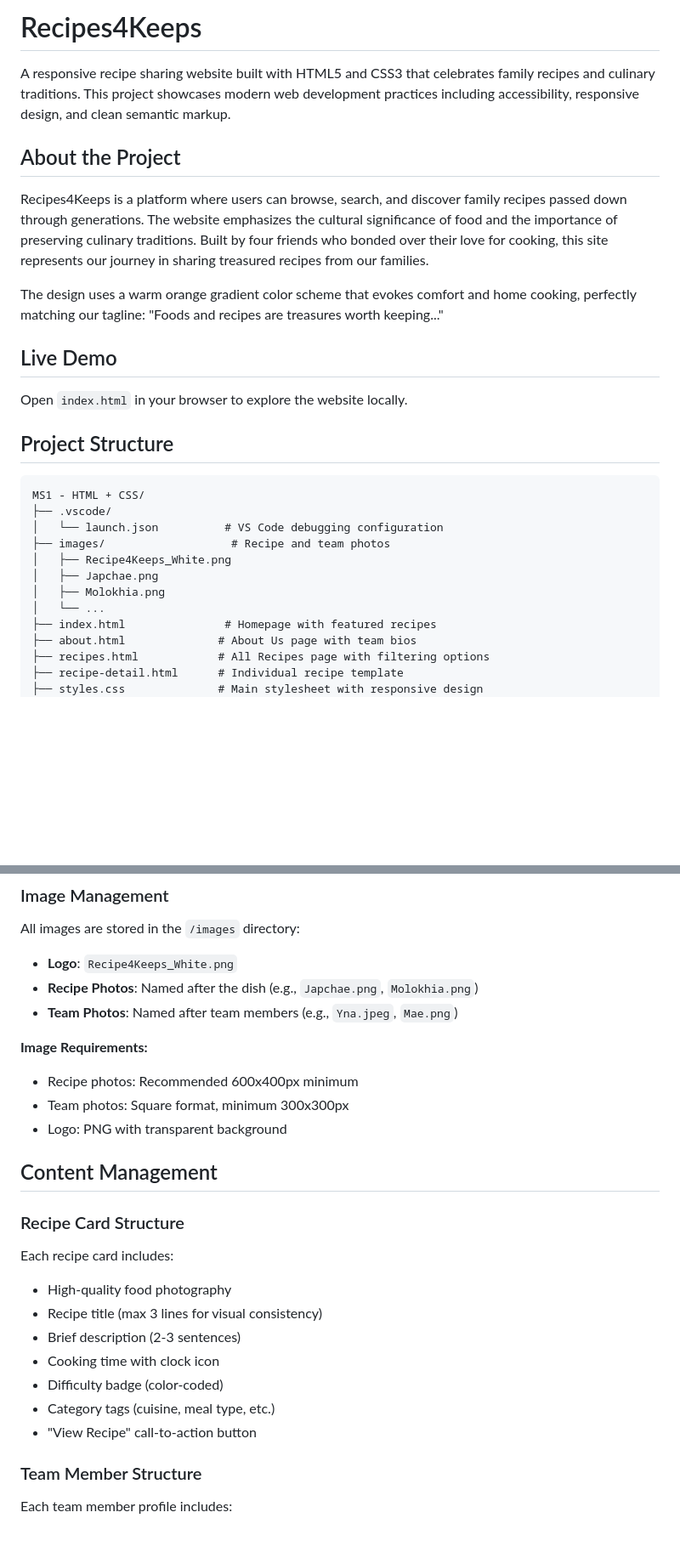
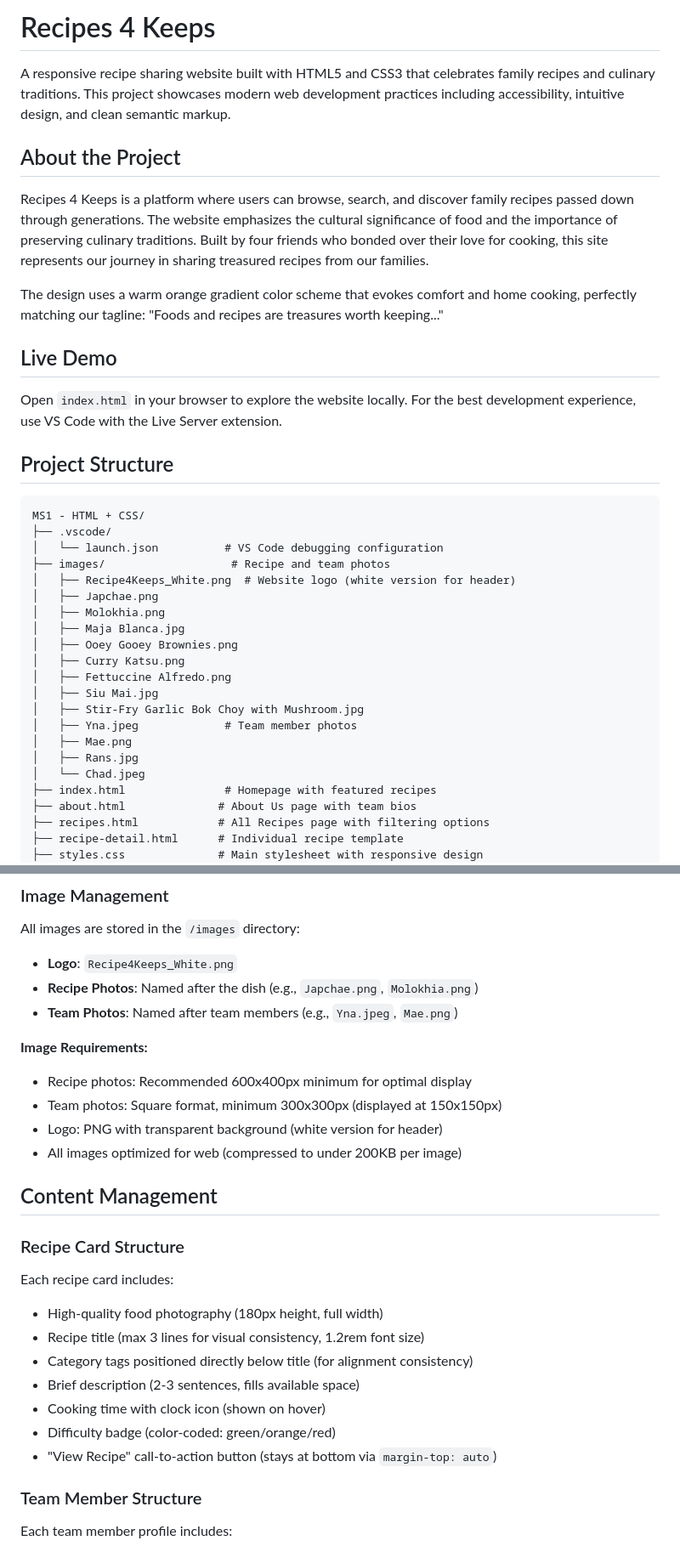
Before and after one commit to raniabdelfattah/WST_MS1_Group_7, a Markdown page: README.md, 2 parts joined by grey strips. Shown at 85% size. GitHub-like rendering; blank space fills up the shorter version.

Commit message:
Updated Readme section

```diff
--- a/README.md
+++ b/README.md
@@ -1,16 +1,16 @@
-# Recipes4Keeps
+# Recipes 4 Keeps
 
-A responsive recipe sharing website built with HTML5 and CSS3 that celebrates family recipes and culinary traditions. This project showcases modern web development practices including accessibility, responsive design, and clean semantic markup.
+A responsive recipe sharing website built with HTML5 and CSS3 that celebrates family recipes and culinary traditions. This project showcases modern web development practices including accessibility, intuitive design, and clean semantic markup.
 
 ## About the Project
 
-Recipes4Keeps is a platform where users can browse, search, and discover family recipes passed down through generations. The website emphasizes the cultural significance of food and the importance of preserving culinary traditions. Built by four friends who bonded over their love for cooking, this site represents our journey in sharing treasured recipes from our families.
+Recipes 4 Keeps is a platform where users can browse, search, and discover family recipes passed down through generations. The website emphasizes the cultural significance of food and the importance of preserving culinary traditions. Built by four friends who bonded over their love for cooking, this site represents our journey in sharing treasured recipes from our families.
 
 The design uses a warm orange gradient color scheme that evokes comfort and home cooking, perfectly matching our tagline: "Foods and recipes are treasures worth keeping..."
 
 ## Live Demo
 
-Open `index.html` in your browser to explore the website locally.
+Open `index.html` in your browser to explore the website locally. For the best development experience, use VS Code with the Live Server extension.
 
 ## Project Structure
 
@@ -19,10 +19,19 @@ MS1 - HTML + CSS/
 ├── .vscode/
 │   └── launch.json          # VS Code debugging configuration
 ├── images/                   # Recipe and team photos
-│   ├── Recipe4Keeps_White.png
+│   ├── Recipe4Keeps_White.png  # Website logo (white version for header)
 │   ├── Japchae.png
 │   ├── Molokhia.png
-│   └── ...
+│   ├── Maja Blanca.jpg
+│   ├── Ooey Gooey Brownies.png
+│   ├── Curry Katsu.png
+│   ├── Fettuccine Alfredo.png
+│   ├── Siu Mai.jpg
+│   ├── Stir-Fry Garlic Bok Choy with Mushroom.jpg
+│   ├── Yna.jpeg             # Team member photos
+│   ├── Mae.png
+│   ├── Rans.jpg
+│   └── Chad.jpeg
 ├── index.html               # Homepage with featured recipes
 ├── about.html              # About Us page with team bios
 ├── recipes.html            # All Recipes page with filtering options
@@ -300,22 +313,23 @@ All images are stored in the `/images` directory:
 - **Team Photos**: Named after team members (e.g., `Yna.jpeg`, `Mae.png`)
 
 **Image Requirements:**
-- Recipe photos: Recommended 600x400px minimum
-- Team photos: Square format, minimum 300x300px
-- Logo: PNG with transparent background
+- Recipe photos: Recommended 600x400px minimum for optimal display
+- Team photos: Square format, minimum 300x300px (displayed at 150x150px)
+- Logo: PNG with transparent background (white version for header)
+- All images optimized for web (compressed to under 200KB per image)
 
 ## Content Management
 
 ### Recipe Card Structure
 
 Each recipe card includes:
-- High-quality food photography
-- Recipe title (max 3 lines for visual consistency)
-- Brief description (2-3 sentences)
-- Cooking time with clock icon
-- Difficulty badge (color-coded)
-- Category tags (cuisine, meal type, etc.)
-- "View Recipe" call-to-action button
+- High-quality food photography (180px height, full width)
+- Recipe title (max 3 lines for visual consistency, 1.2rem font size)
+- Category tags positioned directly below title (for alignment consistency)
+- Brief description (2-3 sentences, fills available space)
+- Cooking time with clock icon (shown on hover)
+- Difficulty badge (color-coded: green/orange/red)
+- "View Recipe" call-to-action button (stays at bottom via `margin-top: auto`)
 
 ### Team Member Structure
 
```
Also changed, not shown: other parts of README.md (+11 -7 lines).
